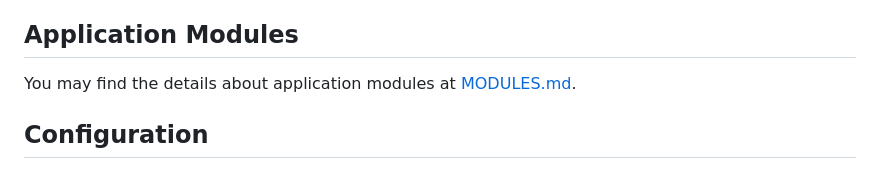
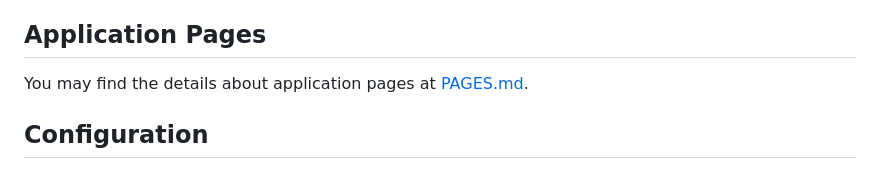
Before and after one commit to barisbasaran/mymarket, a Markdown page: README.md, the part around the change. GitHub-like rendering.

```diff
--- a/README.md
+++ b/README.md
@@ -18,9 +18,9 @@ The project is structured as follows:
     - **sql**: Contains SQL scripts for the database.
     - **ssl**: Contains SSL certificates.
 
-## Application Modules
+## Application Pages
 
-You may find the details about application modules at [MODULES.md](documents/MODULES.md).
+You may find the details about application pages at [PAGES.md](documents/PAGES.md).
 
 ## Configuration
 
```
Also changed, not shown: documents/PAGES.md (renamed from documents/MODULES.md, +19 -3 lines), documents/images/top-nav4.png (added), 7 other files.
